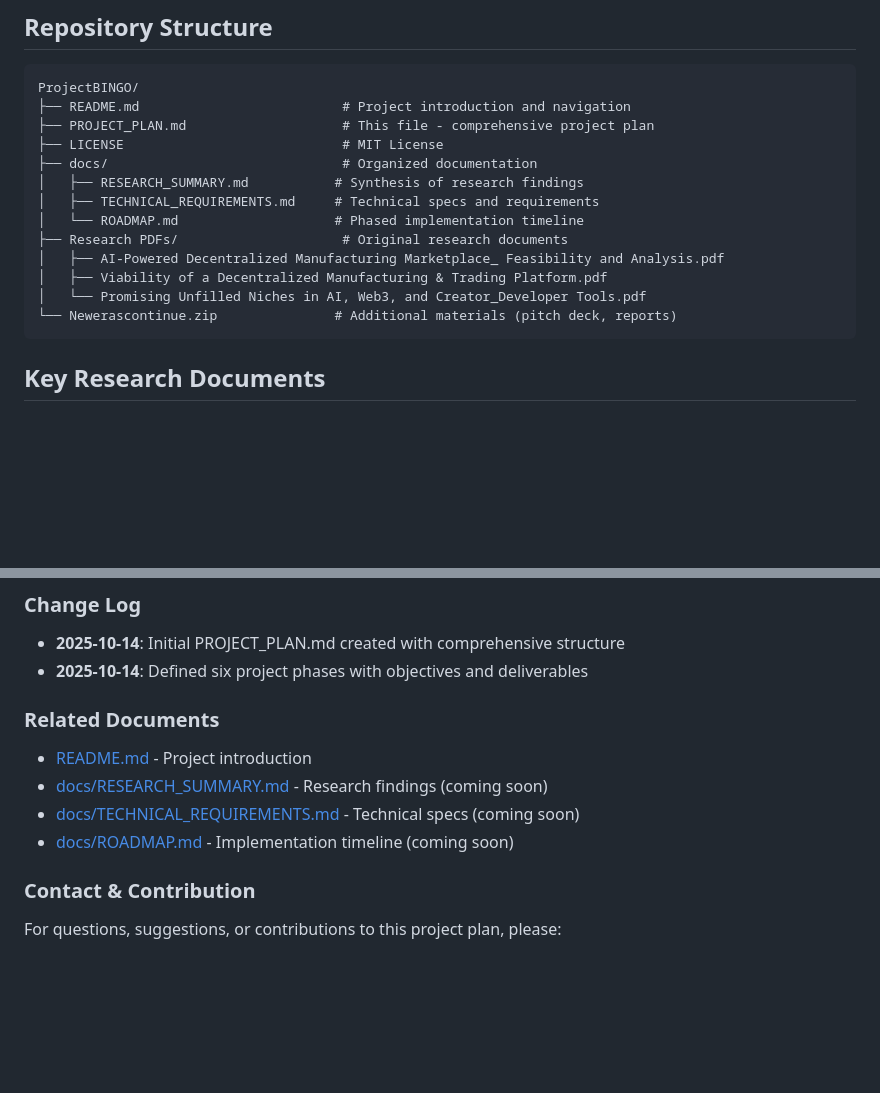
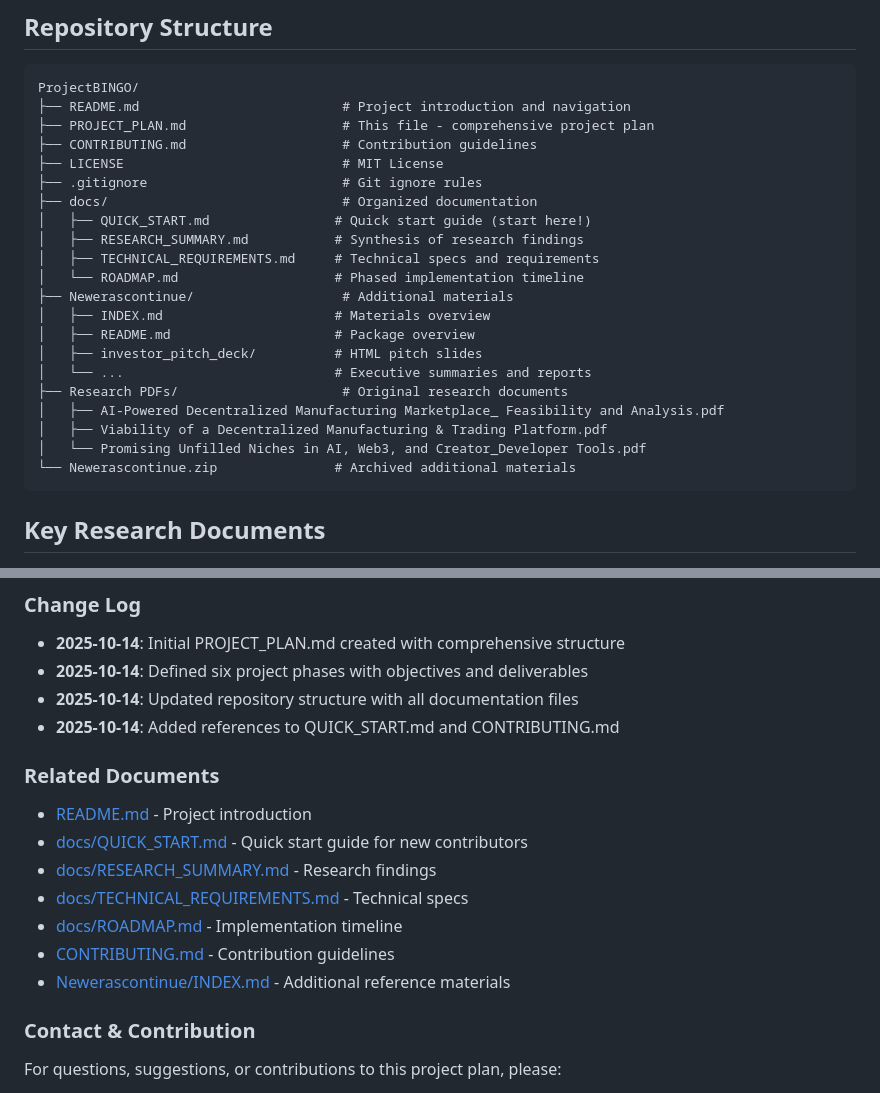
Before and after one commit to thewriterben/ProjectBINGO, a Markdown page: PROJECT_PLAN.md, 2 parts joined by grey strips. Rendered like a GitHub page; blank space fills up the shorter version.

````diff
--- a/PROJECT_PLAN.md
+++ b/PROJECT_PLAN.md
@@ -33,16 +33,24 @@ To conduct comprehensive research, identify market opportunities, and develop ac
 ProjectBINGO/
 ├── README.md                          # Project introduction and navigation
 ├── PROJECT_PLAN.md                    # This file - comprehensive project plan
+├── CONTRIBUTING.md                    # Contribution guidelines
 ├── LICENSE                            # MIT License
+├── .gitignore                         # Git ignore rules
 ├── docs/                              # Organized documentation
+│   ├── QUICK_START.md                # Quick start guide (start here!)
 │   ├── RESEARCH_SUMMARY.md           # Synthesis of research findings
 │   ├── TECHNICAL_REQUIREMENTS.md     # Technical specs and requirements
 │   └── ROADMAP.md                    # Phased implementation timeline
+├── Newerascontinue/                   # Additional materials
+│   ├── INDEX.md                      # Materials overview
+│   ├── README.md                     # Package overview
+│   ├── investor_pitch_deck/          # HTML pitch slides
+│   └── ...                           # Executive summaries and reports
 ├── Research PDFs/                     # Original research documents
 │   ├── AI-Powered Decentralized Manufacturing Marketplace_ Feasibility and Analysis.pdf
 │   ├── Viability of a Decentralized Manufacturing & Trading Platform.pdf
 │   └── Promising Unfilled Niches in AI, Web3, and Creator_Developer Tools.pdf
-└── Newerascontinue.zip               # Additional materials (pitch deck, reports)
+└── Newerascontinue.zip               # Archived additional materials
 ```
 
 ## Key Research Documents
@@ -410,12 +418,17 @@ ProjectBINGO/
 ### Change Log
 - **2025-10-14**: Initial PROJECT_PLAN.md created with comprehensive structure
 - **2025-10-14**: Defined six project phases with objectives and deliverables
+- **2025-10-14**: Updated repository structure with all documentation files
+- **2025-10-14**: Added references to QUICK_START.md and CONTRIBUTING.md
 
 ### Related Documents
 - [README.md](README.md) - Project introduction
-- [docs/RESEARCH_SUMMARY.md](docs/RESEARCH_SUMMARY.md) - Research findings (coming soon)
-- [docs/TECHNICAL_REQUIREMENTS.md](docs/TECHNICAL_REQUIREMENTS.md) - Technical specs (coming soon)
-- [docs/ROADMAP.md](docs/ROADMAP.md) - Implementation timeline (coming soon)
+- [docs/QUICK_START.md](docs/QUICK_START.md) - Quick start guide for new contributors
+- [docs/RESEARCH_SUMMARY.md](docs/RESEARCH_SUMMARY.md) - Research findings
+- [docs/TECHNICAL_REQUIREMENTS.md](docs/TECHNICAL_REQUIREMENTS.md) - Technical specs
+- [docs/ROADMAP.md](docs/ROADMAP.md) - Implementation timeline
+- [CONTRIBUTING.md](CONTRIBUTING.md) - Contribution guidelines
+- [Newerascontinue/INDEX.md](Newerascontinue/INDEX.md) - Additional reference materials
 
 ### Contact & Contribution
 For questions, suggestions, or contributions to this project plan, please:
````
Also changed, not shown: README.md (+3 -0 lines), docs/QUICK_START.md (added, +362 -0 lines).
